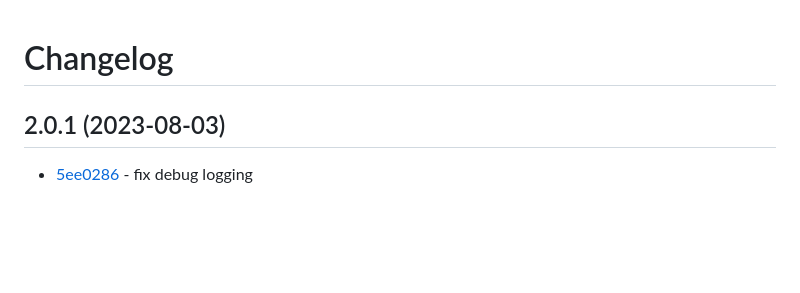
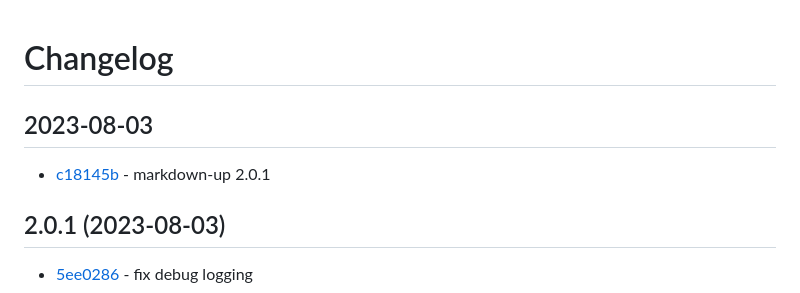
Before and after one commit to craigahobbs/markdown-up, a Markdown page: CHANGELOG.md, the part around the change. Drawn GitHub-style; blank space fills up the shorter version.

Commit message:
update changelog

```diff
--- a/CHANGELOG.md
+++ b/CHANGELOG.md
@@ -1,4 +1,8 @@
 # Changelog
+
+## 2023-08-03
+
+- [c18145b](https://github.com/craigahobbs/markdown-up/commit/c18145b) - markdown-up 2.0.1
 
 ## 2.0.1 (2023-08-03)
 
```
